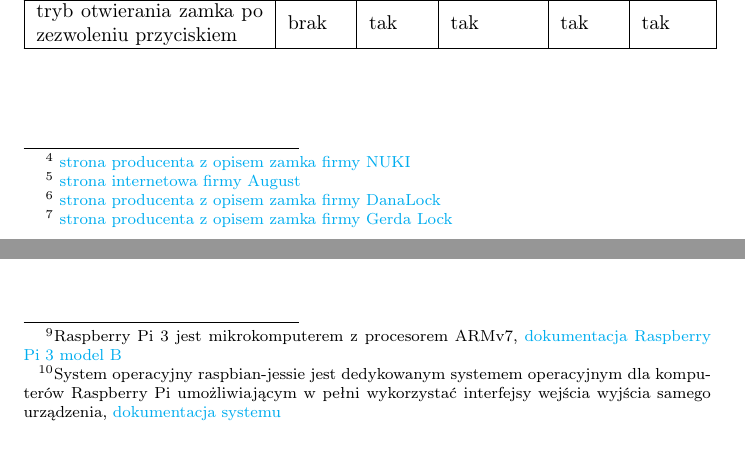
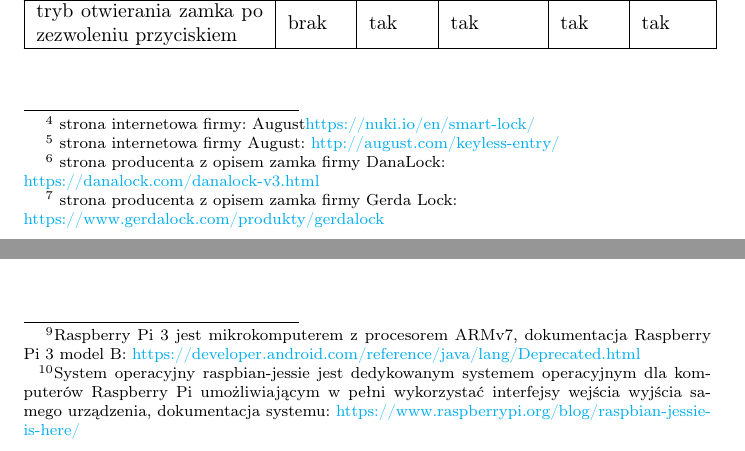
Before and after one commit to michau86/PUT-Inteligentny-zamek, a LaTeX thesis (Praca inżynierska/Praca inzynierska Marciniak Filipowicz.tex, which reads Praca inżynierska/dziedzina.tex, Praca inżynierska/ideasystemu.tex): two parts of pages 12 and 17 of 72, joined at a grey line, cut so that both start at the same text. Compiled offline with pdfLaTeX.

Commit message:
poprawka linków

```diff
--- a/Praca inżynierska/Praca inzynierska Marciniak Filipowicz.tex
+++ b/Praca inżynierska/Praca inzynierska Marciniak Filipowicz.tex
@@ -15,6 +15,7 @@
 \usepackage{chngcntr}
 \usepackage{pdflscape}
 \usepackage{hyperref}
+\usepackage{color}
 
 
 
--- a/Praca inżynierska/dziedzina.tex
+++ b/Praca inżynierska/dziedzina.tex
@@ -32,8 +32,8 @@ Tabela \ref{tab:porownanie1} zawiera porównanie firm pod względem otwierania z
 		\caption{Tabela porównania otwierania zamków}
 		\label{tab:porownanie1}\\
 		\hline
-		Funkcja & NUKI\footnote{ \href{https://nuki.io/en/smart-lock/}{strona producenta z opisem zamka firmy NUKI}} & August\footnote{ \href{http://august.com/keyless-entry/ }{strona internetowa firmy August}} & DanaLock\footnote{ \href{https://danalock.com/danalock-v3.html}{strona producenta z opisem zamka firmy DanaLock}} &
-		 Gerda Lock \footnote{ \href{https://www.gerdalock.com/produkty/gerdalock} {strona producenta z opisem zamka firmy Gerda Lock}} &
+		Funkcja & NUKI\footnote{ strona internetowa firmy:  August\href{https://nuki.io/en/smart-lock/}{https://nuki.io/en/smart-lock/}} & August\footnote{ strona internetowa firmy August: \href{http://august.com/keyless-entry/ }{http://august.com/keyless-entry/}} & DanaLock\footnote{ strona producenta z opisem zamka firmy DanaLock: \href{https://danalock.com/danalock-v3.html}{\\https://danalock.com/danalock-v3.html}} &
+		 Gerda Lock \footnote{ strona producenta z opisem zamka firmy Gerda Lock: \href{https://www.gerdalock.com/produkty/gerdalock}{\\https://www.gerdalock.com/produkty/gerdalock}} &
 		 Nasz system  \\	\hline
 		 zarządzanie wieloma zamkami z jednej aplikacji
 		 & brak & tak & brak & brak & tak \\	\hline
--- a/Praca inżynierska/ideasystemu.tex
+++ b/Praca inżynierska/ideasystemu.tex
@@ -17,7 +17,7 @@ Urządzenia sterujące łączą się z elektrozamkiem lub serwomechanizmem poprz
 
 \newpage
 \subsection{Opis składowych systemu}
-System ma złożoną budowę, ponieważ składa się z 5 podsystemów. Pierwszym z nich jest urządzenie sterujące, w którego skład wchodzą Raspberry Pi 3'\footnote{ Raspberry Pi 3 jest mikrokomputerem z procesorem ARMv7, \href {https://developer.android.com/reference/java/lang/Deprecated.html} {dokumentacja Raspberry Pi 3 model B}} oraz serwomechanizm lub zamek elektroniczny. Podstawową funkcją tego modułu jest weryfikacja klucza cyfrowego przesyłanego przez urządzenia mobilne oraz otwieranie zamka przy pozytywnym wyniku weryfikacji. Każde zdarzenie zapisywane jest w pliku z logami. Oprogramowanie mikrokomputera obejmuje system Linux raspbian-jessie \footnote{ System operacyjny raspbian-jessie jest dedykowanym systemem operacyjnym dla komputerów Raspberry Pi umożliwiającym w pełni wykorzystać interfejsy wejścia wyjścia samego urządzenia, \href {https://www.raspberrypi.org/blog/raspbian-jessie-is-here/} {dokumentacja systemu}} oraz skrypt napisany w języku Python 2.7. Programy łączą się do serwera w celu pobrania informacji o poprawności i dacie ważności certyfikatu dostępowego, następnie dane są porównywane z tymi otrzymanymi od użytkownika. Dodatkowo weryfikowany jest podpis cyfrowy, którym sygnowany jest klucz dostępowy. Jeśli dane zostaną zweryfikowane poprawnie, to zostaje wysterowany serwomechanizm (lub wysłany impuls do elektrozamka), który otwiera zamek, w przeciwnym przypadku użytkownik zostanie poinformowany o odmowie dostępu, a nieudana próba dostania się do systemu zarejestrowana zostanie w bazie danych wraz z danymi właściciela klucza dostępowego.
+System ma złożoną budowę, ponieważ składa się z 5 podsystemów. Pierwszym z nich jest urządzenie sterujące, w którego skład wchodzą Raspberry Pi 3'\footnote{ Raspberry Pi 3 jest mikrokomputerem z procesorem ARMv7, dokumentacja Raspberry Pi 3 model B: \href {https://developer.android.com/reference/java/lang/Deprecated.html} {https://developer.android.com/reference/java/lang/Deprecated.html}} oraz serwomechanizm lub zamek elektroniczny. Podstawową funkcją tego modułu jest weryfikacja klucza cyfrowego przesyłanego przez urządzenia mobilne oraz otwieranie zamka przy pozytywnym wyniku weryfikacji. Każde zdarzenie zapisywane jest w pliku z logami. Oprogramowanie mikrokomputera obejmuje system Linux raspbian-jessie \footnote{ System operacyjny raspbian-jessie jest dedykowanym systemem operacyjnym dla komputerów Raspberry Pi umożliwiającym w pełni wykorzystać interfejsy wejścia wyjścia samego urządzenia, dokumentacja systemu: \href {https://www.raspberrypi.org/blog/raspbian-jessie-is-here/} {https://www.raspberrypi.org/blog/raspbian-jessie-is-here/}} oraz skrypt napisany w języku Python 2.7. Programy łączą się do serwera w celu pobrania informacji o poprawności i dacie ważności certyfikatu dostępowego, następnie dane są porównywane z tymi otrzymanymi od użytkownika. Dodatkowo weryfikowany jest podpis cyfrowy, którym sygnowany jest klucz dostępowy. Jeśli dane zostaną zweryfikowane poprawnie, to zostaje wysterowany serwomechanizm (lub wysłany impuls do elektrozamka), który otwiera zamek, w przeciwnym przypadku użytkownik zostanie poinformowany o odmowie dostępu, a nieudana próba dostania się do systemu zarejestrowana zostanie w bazie danych wraz z danymi właściciela klucza dostępowego.
 
 Drugim elementem jest aplikacja mobilna napisana na platformę Android w wersji minimalnej 5.0. Program ma na celu przechowywanie w pamięci smartphona kluczy cyfrowych (dostępowych) użytkownika oraz umożliwić interakcję użytkownika z systemem.
 
```
Also changed, not shown: Praca inżynierska/wstep.tex (+1 -1 lines).
